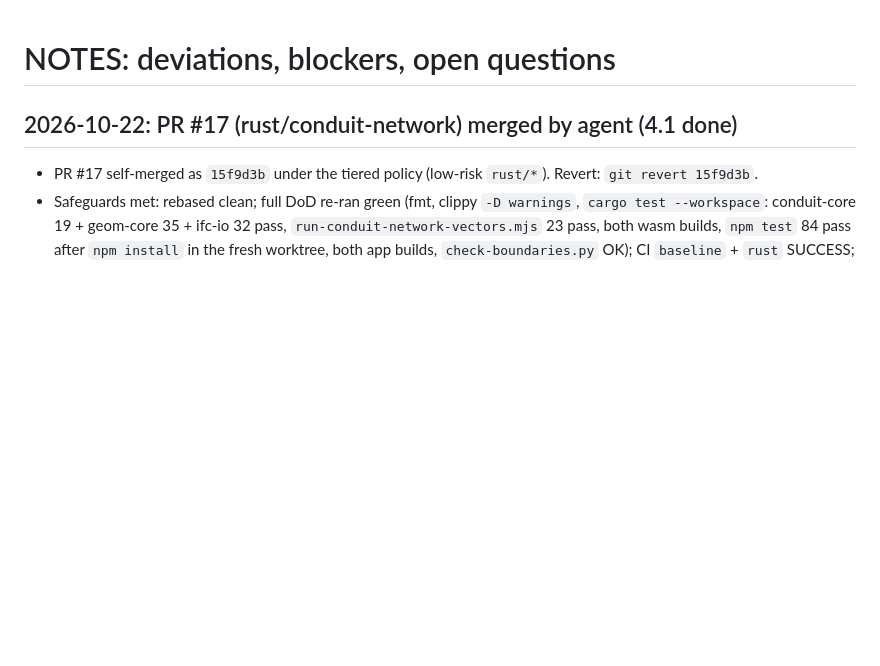
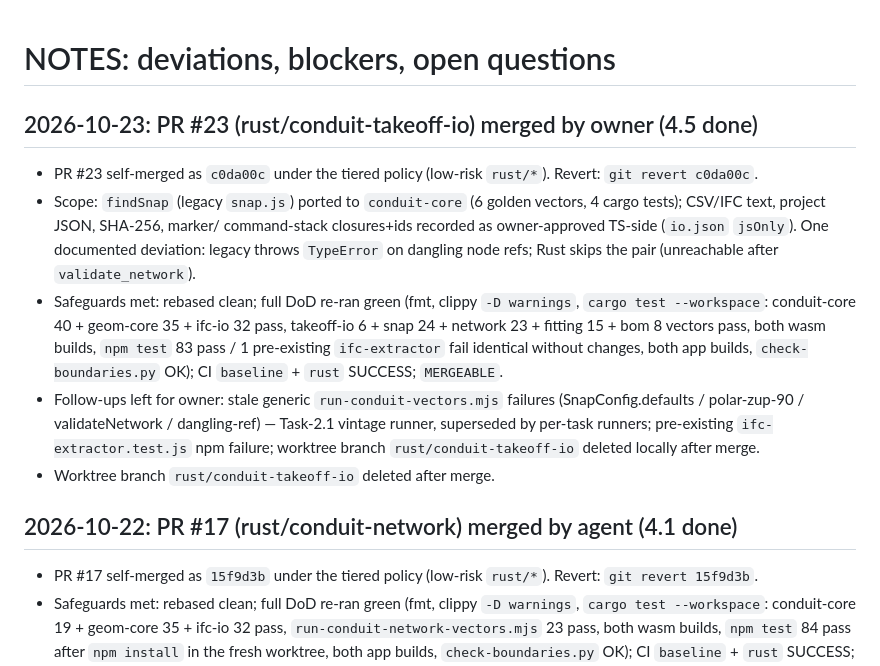
Before and after one commit to Ntifragility/Project_Bim-Tracker, a Markdown page: NOTES.md, the part around the change. Drawn GitHub-style; blank space fills up the shorter version.

Commit message:
docs: mark 4.5 done; record PR #23 merge (#24)

```diff
--- a/NOTES.md
+++ b/NOTES.md
@@ -1,4 +1,25 @@
 # NOTES: deviations, blockers, open questions
+
+## 2026-10-23: PR #23 (rust/conduit-takeoff-io) merged by owner (4.5 done)
+- PR #23 self-merged as `c0da00c` under the tiered policy (low-risk `rust/*`).
+  Revert: `git revert c0da00c`.
+- Scope: `findSnap` (legacy `snap.js`) ported to `conduit-core` (6 golden
+  vectors, 4 cargo tests); CSV/IFC text, project JSON, SHA-256, marker/
+  command-stack closures+ids recorded as owner-approved TS-side (`io.json`
+  `jsOnly`). One documented deviation: legacy throws `TypeError` on dangling
+  node refs; Rust skips the pair (unreachable after `validate_network`).
+- Safeguards met: rebased clean; full DoD re-ran green (fmt, clippy
+  `-D warnings`, `cargo test --workspace`: conduit-core 40 + geom-core 35 +
+  ifc-io 32 pass, takeoff-io 6 + snap 24 + network 23 + fitting 15 + bom 8
+  vectors pass, both wasm builds, `npm test` 83 pass / 1 pre-existing
+  `ifc-extractor` fail identical without changes, both app builds,
+  `check-boundaries.py` OK); CI `baseline` + `rust` SUCCESS; `MERGEABLE`.
+- Follow-ups left for owner: stale generic `run-conduit-vectors.mjs`
+  failures (SnapConfig.defaults / polar-zup-90 / validateNetwork /
+  dangling-ref) — Task-2.1 vintage runner, superseded by per-task runners;
+  pre-existing `ifc-extractor.test.js` npm failure; worktree branch
+  `rust/conduit-takeoff-io` deleted locally after merge.
+- Worktree branch `rust/conduit-takeoff-io` deleted after merge.
 
 ## 2026-10-22: PR #17 (rust/conduit-network) merged by agent (4.1 done)
 - PR #17 self-merged as `15f9d3b` under the tiered policy (low-risk `rust/*`).
```
Also changed, not shown: docs/TASKS.md (+1 -1 lines).
